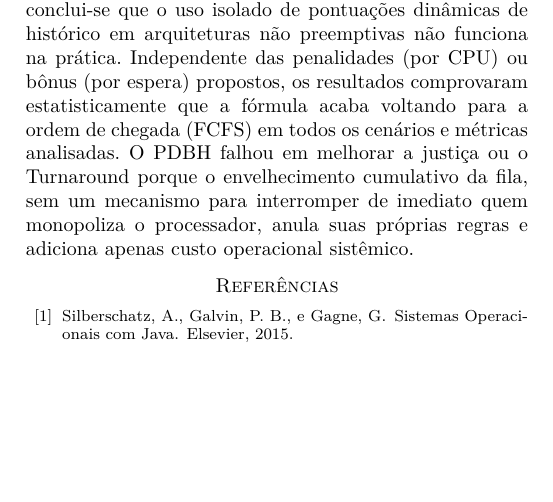
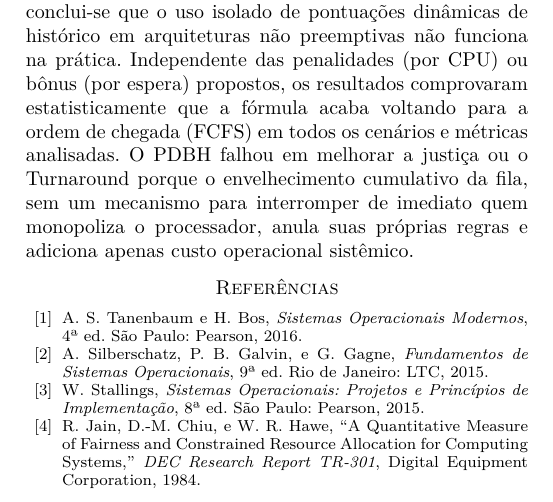
Before and after one commit to samsilveira/SO_SimuladorEscalonamento, a LaTeX paper (artigo/main.tex): part of page 5 of 5, cut so that both start at the same text, the shorter picture padded with empty space. Compiled offline with pdfLaTeX.

Commit message:
docs(artigo): atualiza e contextualiza referências bibliográficas

```diff
--- a/artigo/main.tex
+++ b/artigo/main.tex
@@ -226,10 +226,17 @@ A execução das simulações comprovou matematicamente a dependência entre mé
 Ao comparar o algoritmo próprio (PDBH) com os algoritmos clássicos (FCFS, RR, Prioridade Estática e SJF), conclui-se que o uso isolado de pontuações dinâmicas de histórico em arquiteturas não preemptivas não funciona na prática. Independente das penalidades (por CPU) ou bônus (por espera) propostos, os resultados comprovaram estatisticamente que a fórmula acaba voltando para a ordem de chegada (FCFS) em todos os cenários e métricas analisadas. O PDBH falhou em melhorar a justiça ou o Turnaround porque o envelhecimento cumulativo da fila, sem um mecanismo para interromper de imediato quem monopoliza o processador, anula suas próprias regras e adiciona apenas custo operacional sistêmico.
 
 \begin{thebibliography}{00}
+\bibitem{tanenbaum}
+A.~S. Tanenbaum e H.~Bos, \textit{Sistemas Operacionais Modernos}, 4ª~ed. São Paulo: Pearson, 2016.
+
 \bibitem{silberschatz}
-Silberschatz, A., Galvin, P. B., e Gagne, G.
-\newblock Sistemas Operacionais com Java.
-\newblock Elsevier, 2015.
+A.~Silberschatz, P.~B. Galvin, e G.~Gagne, \textit{Fundamentos de Sistemas Operacionais}, 9ª~ed. Rio de Janeiro: LTC, 2015.
+
+\bibitem{stallings}
+W.~Stallings, \textit{Sistemas Operacionais: Projetos e Princípios de Implementação}, 8ª~ed. São Paulo: Pearson, 2015.
+
+\bibitem{jain1984}
+R.~Jain, D.-M. Chiu, e W.~R. Hawe, ``A Quantitative Measure of Fairness and Constrained Resource Allocation for Computing Systems,'' \textit{DEC Research Report TR-301}, Digital Equipment Corporation, 1984.
 \end{thebibliography}
 
 \end{document}
```
Also changed, not shown: artigo/main.tex (8 more changed lines).
